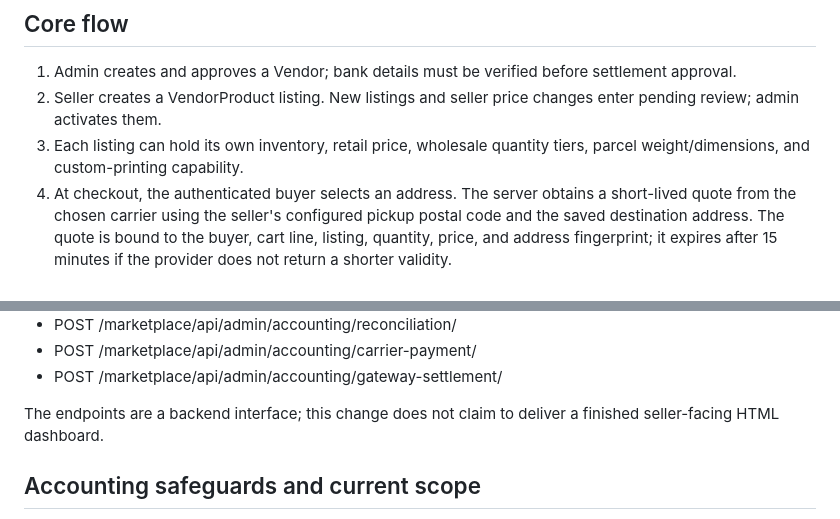
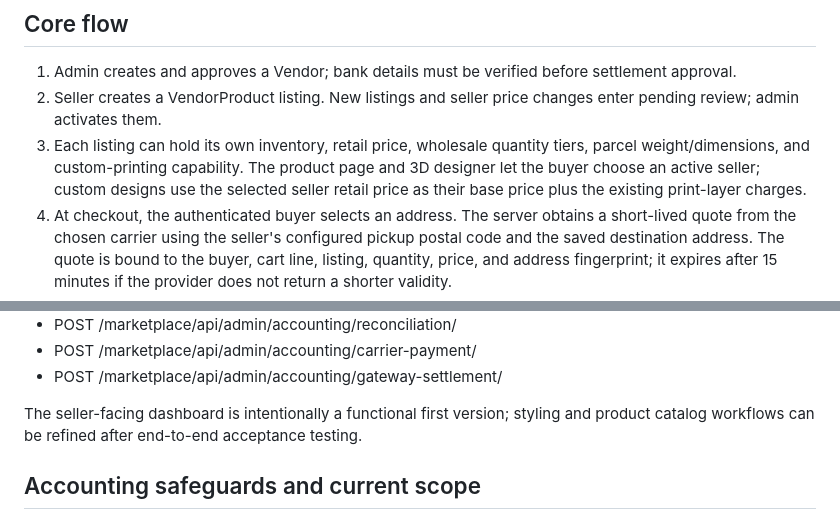
Before and after one commit to AbolfazlMohammady/alpha, a Markdown page: docs/marketplace-logistics-accounting.md, 2 parts joined by grey strips. Rendered like a GitHub page.

Commit message:
Document seller selection in the 3D customizer

```diff
--- a/docs/marketplace-logistics-accounting.md
+++ b/docs/marketplace-logistics-accounting.md
@@ -12,7 +12,7 @@ All monetary amounts use the repository's integer IRT convention. Keep one unit
 
 1. Admin creates and approves a Vendor; bank details must be verified before settlement approval.
 2. Seller creates a VendorProduct listing. New listings and seller price changes enter pending review; admin activates them.
-3. Each listing can hold its own inventory, retail price, wholesale quantity tiers, parcel weight/dimensions, and custom-printing capability.
+3. Each listing can hold its own inventory, retail price, wholesale quantity tiers, parcel weight/dimensions, and custom-printing capability. The product page and 3D designer let the buyer choose an active seller; custom designs use the selected seller retail price as their base price plus the existing print-layer charges.
 4. At checkout, the authenticated buyer selects an address. The server obtains a short-lived quote from the chosen carrier using the seller's configured pickup postal code and the saved destination address. The quote is bound to the buyer, cart line, listing, quantity, price, and address fingerprint; it expires after 15 minutes if the provider does not return a shorter validity.
 5. The quote amount becomes part of the order total. Once payment succeeds, each order line retains the exact vendor listing and the system creates one VendorOrder per seller only if every line has an explicit seller. Mixed legacy/seller carts are rejected at quote consumption instead of being partially routed.
 6. Seller accepts, prepares, and marks the seller order ready to ship. Seller requests a final packed-parcel quote, books a shipment, and hands the package to the carrier or carrier pickup service. Booking timeouts are treated as ambiguous; check the carrier portal before retrying.
@@ -85,7 +85,7 @@ Seller dashboard UI is available at /marketplace/vendor/dashboard/. All seller e
 - POST /marketplace/api/admin/accounting/carrier-payment/
 - POST /marketplace/api/admin/accounting/gateway-settlement/
 
-The endpoints are a backend interface; this change does not claim to deliver a finished seller-facing HTML dashboard.
+The seller-facing dashboard is intentionally a functional first version; styling and product catalog workflows can be refined after end-to-end acceptance testing.
 
 ## Accounting safeguards and current scope
 
```
